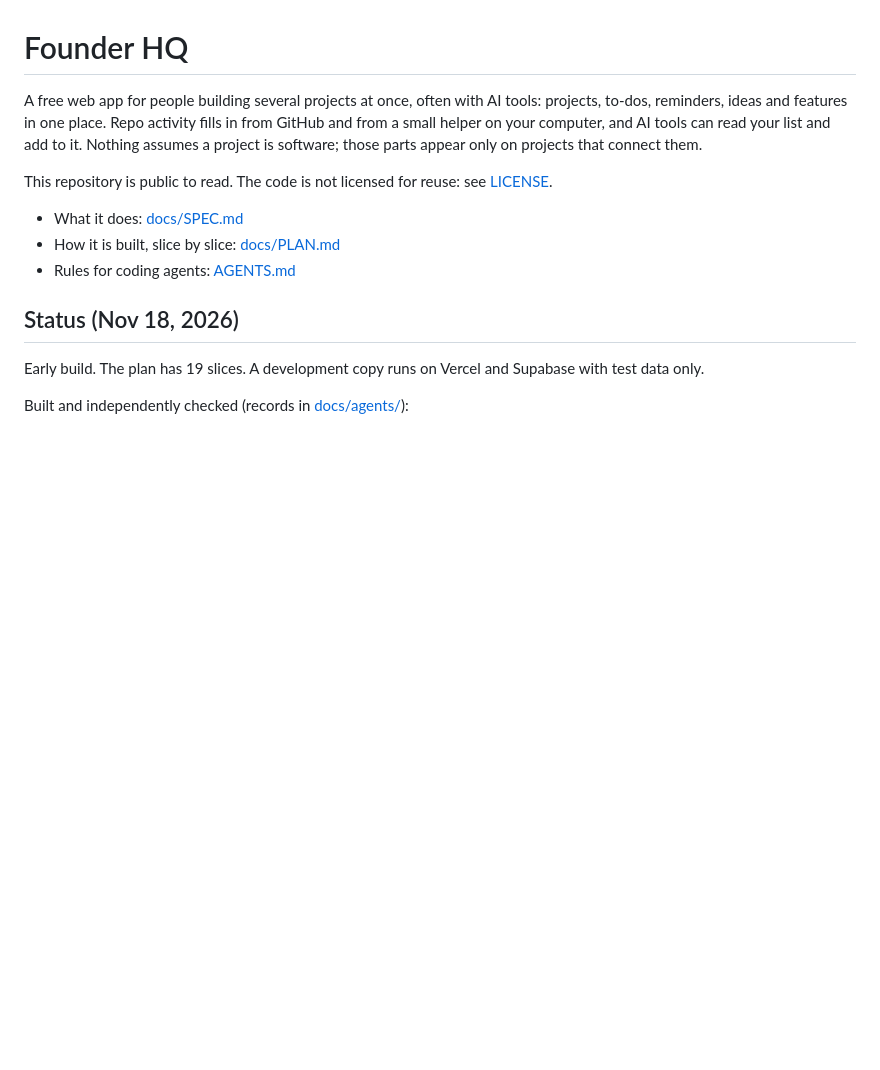
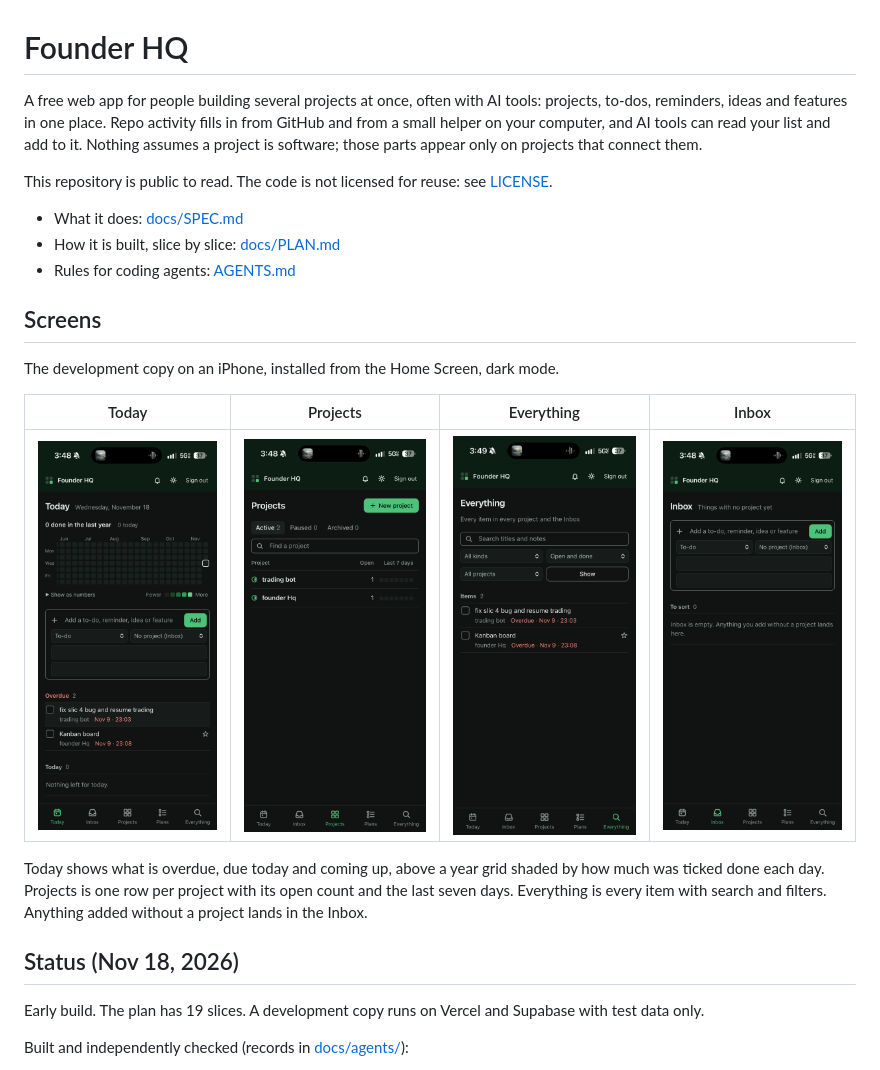
Before and after one commit to AymAbdalla/founder-hq, a Markdown page: README.md, the part around the change. Drawn GitHub-style; pictures changed too: docs/screenshots/everything.png (added), docs/screenshots/inbox.png (added), docs/screenshots/projects.png (added); blank space fills up the shorter version.

Commit message:
docs: add phone screenshots to the README
Four screens of the development copy on an iPhone, so the README shows
the product and not only the plan.

```diff
--- a/README.md
+++ b/README.md
@@ -7,6 +7,16 @@ This repository is public to read. The code is not licensed for reuse: see [LICE
 - What it does: [docs/SPEC.md](docs/SPEC.md)
 - How it is built, slice by slice: [docs/PLAN.md](docs/PLAN.md)
 - Rules for coding agents: [AGENTS.md](AGENTS.md)
+
+## Screens
+
+The development copy on an iPhone, installed from the Home Screen, dark mode.
+
+| Today | Projects | Everything | Inbox |
+| --- | --- | --- | --- |
+| <img src="docs/screenshots/today.png" width="200" alt="Today view: a year grid of done work, the add box, and two overdue items"> | <img src="docs/screenshots/projects.png" width="200" alt="Projects view: active, paused and archived tabs, and a row per project with open count and a seven-day strip"> | <img src="docs/screenshots/everything.png" width="200" alt="Everything view: search, kind, status and project filters over every item"> | <img src="docs/screenshots/inbox.png" width="200" alt="Inbox view: the add box with kind and project pickers, and an empty to-sort list"> |
+
+Today shows what is overdue, due today and coming up, above a year grid shaded by how much was ticked done each day. Projects is one row per project with its open count and the last seven days. Everything is every item with search and filters. Anything added without a project lands in the Inbox.
 
 ## Status (Nov 18, 2026)
 
```
